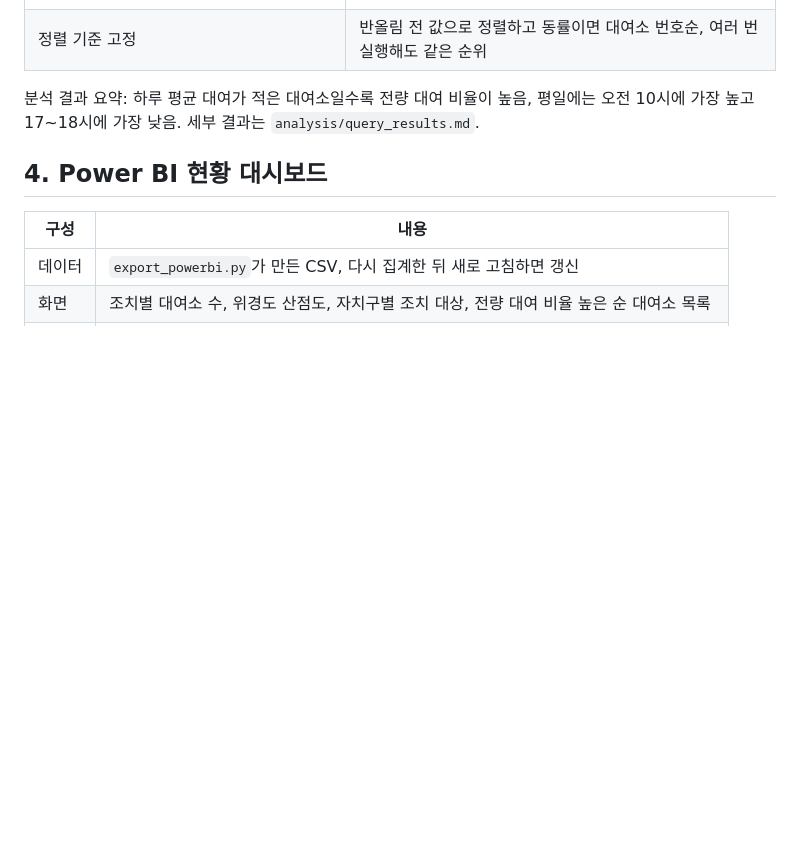
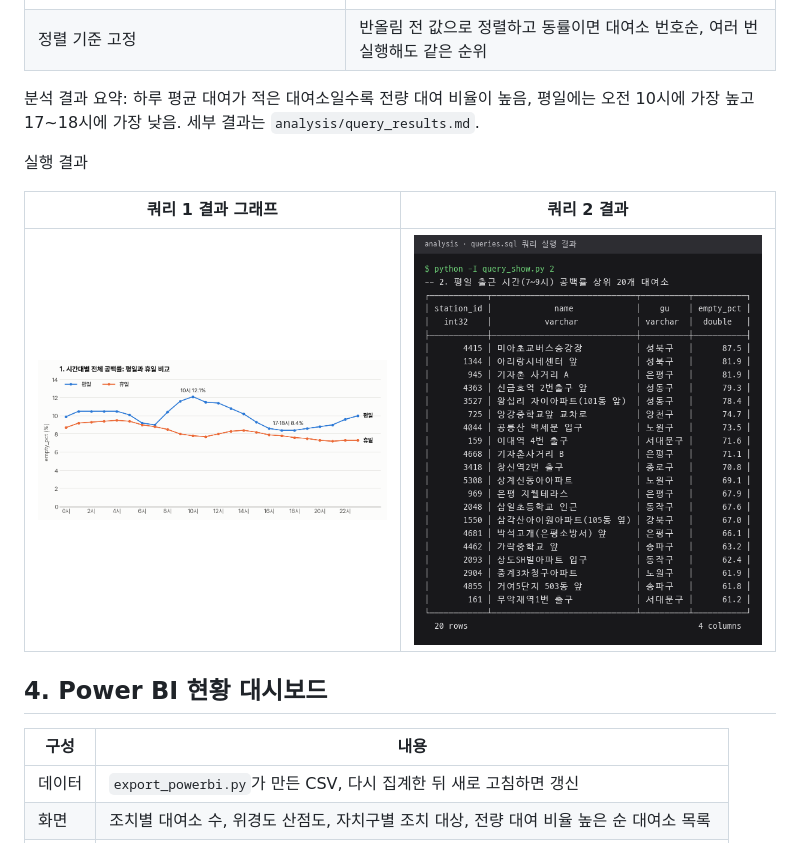
Before and after one commit to seo941024/DDarueng, a Markdown page: README.md, the part around one of its changes. Drawn GitHub-style; blank space fills up the shorter version.

```diff
--- a/README.md
+++ b/README.md
@@ -121,6 +139,12 @@ flowchart LR
 | 정렬 기준 고정 | 반올림 전 값으로 정렬하고 동률이면 대여소 번호순, 여러 번 실행해도 같은 순위 |
 
 분석 결과 요약: 하루 평균 대여가 적은 대여소일수록 전량 대여 비율이 높음, 평일에는 오전 10시에 가장 높고 17~18시에 가장 낮음. 세부 결과는 `analysis/query_results.md`.
+
+실행 결과
+
+| 쿼리 1 결과 그래프 | 쿼리 2 결과 |
+|---|---|
+| <img src="docs/readme_img/analysis_query1_chart.png" width="420"> | <img src="docs/readme_img/analysis_query2.png" width="420"> |
 
 ## 4. Power BI 현황 대시보드
 
```
Also changed, not shown: other parts of README.md (+32 -0 lines).
